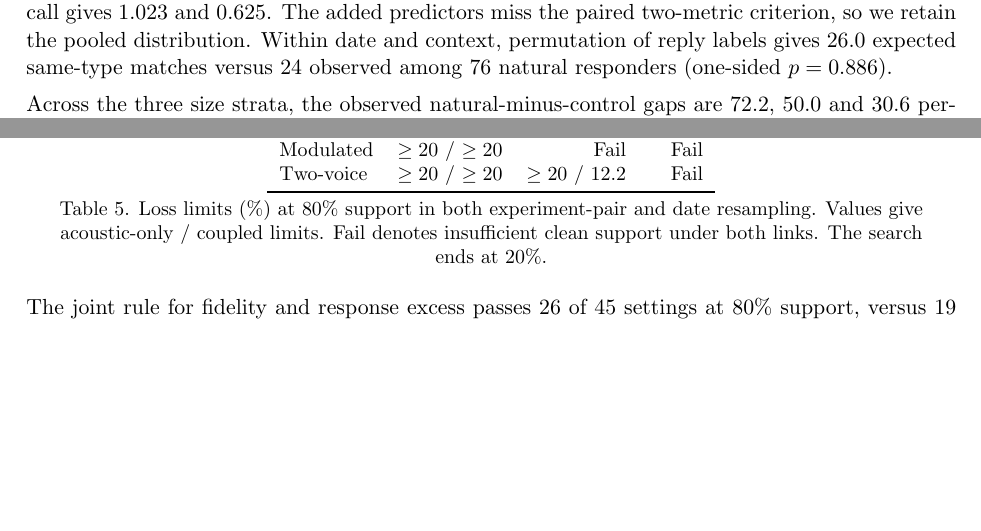
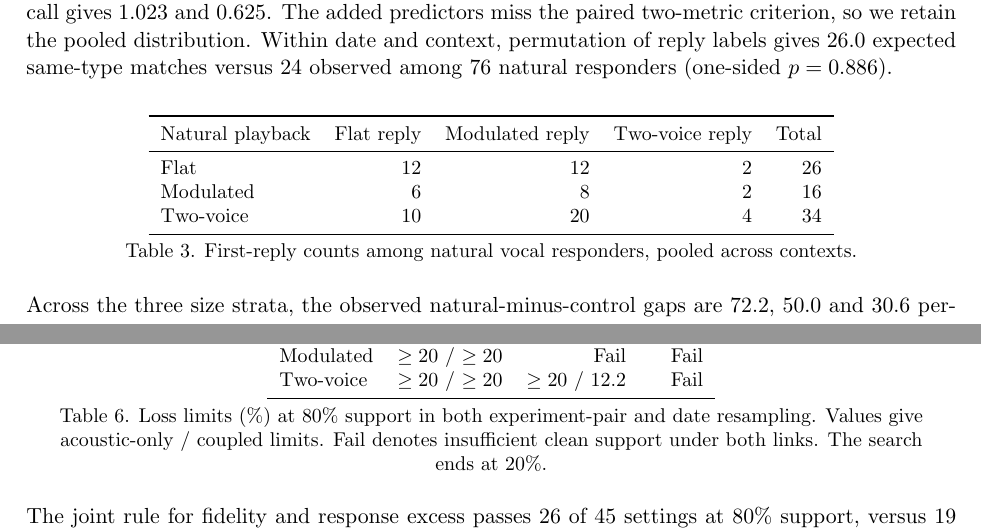
Before and after one commit to feiniao87968492-stack/apmcm-2026-problem-c, a LaTeX document (paper/main.tex, which reads paper/results.tex): two parts of pages 7 and 10 of 73 before the commit and two parts of pages 7 and 11 of 74 after it, joined at a grey line, cut so that both start at the same text, the shorter picture padded with empty space. The pictures show the PDF file paper/main.pdf that the author committed with the source.

Commit message:
Add played-to-reply counts to the English paper

```diff
--- a/paper/results.tex
+++ b/paper/results.tex
@@ -53,6 +53,19 @@ The field study counted calls in 60 s before playback and 60 s from onset \cite{
 
 Following the field study \cite{fieldstudy}, we classify only the first call of each scored vocal response. Modulated replies account for 9/17, 13/27 and 18/32 natural responses while resting after feeding, while commuting and while searching, or 9/36, 13/65 and 18/38 of all corresponding trials. Five controls vocalized. In strict date and track holdout, the pooled half-count distribution scores 0.953 in cross-entropy and 0.585 in summed Brier. Shrinking by context gives 1.000 and 0.606, and adding played call gives 1.023 and 0.625. The added predictors miss the paired two-metric criterion, so we retain the pooled distribution. Within date and context, permutation of reply labels gives 26.0 expected same-type matches versus 24 observed among 76 natural responders (one-sided $p=0.886$).
 
+\begin{center}\begin{minipage}{.88\linewidth}\centering\small
+\begin{tabular}{lrrrr}
+\toprule
+Natural playback & Flat reply & Modulated reply & Two-voice reply & Total\\
+\midrule
+Flat       & 12 & 12 & 2 & 26\\
+Modulated  &  6 &  8 & 2 & 16\\
+Two-voice  & 10 & 20 & 4 & 34\\
+\bottomrule
+\end{tabular}\\[3pt]
+Table 3. First-reply counts among natural vocal responders, pooled across contexts.
+\end{minipage}\end{center}
+
 Across the three size strata, the observed natural-minus-control gaps are 72.2, 50.0 and 30.6 percentage points. Matching distance and size gives 73.1, 33.3 and 21.4 points across 26, 9 and 14 pairs. Date-block intervals for those matched gaps are 59.3--88.0, 0.0--66.7 and $-10.9$--56.4 points. These are descriptive strata. Strict log loss and Brier are 0.5530/0.1789 for binary logit, 0.7376/0.2353 with the unit offset, and 0.5488/0.1784 with the free coefficient. The free model improves both scores over the offset, while its paired differences versus logit span zero. We retain logit for strict binary prediction. Group-level prediction can check this size-scaling restriction. Individual response rates, dependence and counts remain unidentified from the binary group outcomes.
 
 For the two outcomes within each experiment, adding a shared log odds ratio to the fitted trial margins changes four-state log loss from 1.059 to 1.043. The paired difference is $-0.016$ with a date-block interval of $[-0.032,0.002]$. The marginal Brier remains 0.1698 by construction. The interval includes zero, so we retain conditional independence for joint prediction. Residual association can reflect shared context or stimulus order.
@@ -107,7 +120,7 @@ Modulated & $\ge20$ / $\ge20$ & Fail & Fail\\
 Two-voice & $\ge20$ / $\ge20$ & $\ge20$ / 12.2 & Fail\\
 \bottomrule
 \end{tabular}\\[3pt]
-Table 5. Loss limits (\%) at 80\% support in both experiment-pair and date resampling. Values give acoustic-only / coupled limits. Fail denotes insufficient clean support under both links. The search ends at 20\%.
+Table 6. Loss limits (\%) at 80\% support in both experiment-pair and date resampling. Values give acoustic-only / coupled limits. Fail denotes insufficient clean support under both links. The search ends at 20\%.
 \end{minipage}\end{center}
 
 The joint rule for fidelity and response excess passes 26 of 45 settings at 80\% support, versus 19 for the product. Playback sampling accounts for 99.79--99.97\% of margin variance in the crossed experiment-pair draws. All 18 margin intervals widen with date refits. At 100 m for modulated and 150 m for two-voice, clean support falls from 90.3\% and 91.0\% to 76.0\% and 78.7\%. Hence the experiment-pair-only two-voice limits of 9.7\% and 5.2\% at 150 m give way to clean failure under the intersection. At 50 m for flat, the intersection reduces those limits from 18.0\% and 10.4\% to 6.0\% and 3.3\%. Crossing date and natural-track resampling preserves all 18 date-based decisions at 80\% support. For clean two-voice at 150 m, attainment is 91.0\% with experiment-pair sampling, 78.7\% with date sampling and 76.7\% with crossed sampling. The corresponding crossed 95\% margin interval is $[-0.154,0.291]$. These sensitivities condition on 12 dates and 28 reused natural tracks.
```
Also changed, not shown: paper/main.pdf, paper/results.tex (4 more changed lines).
